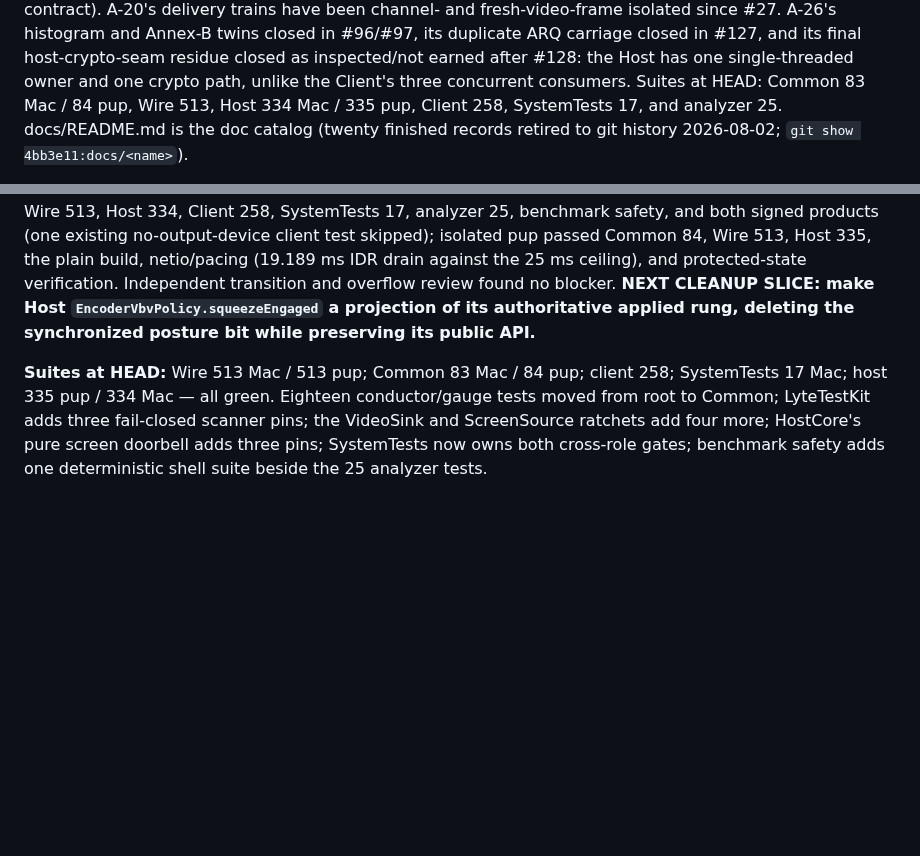
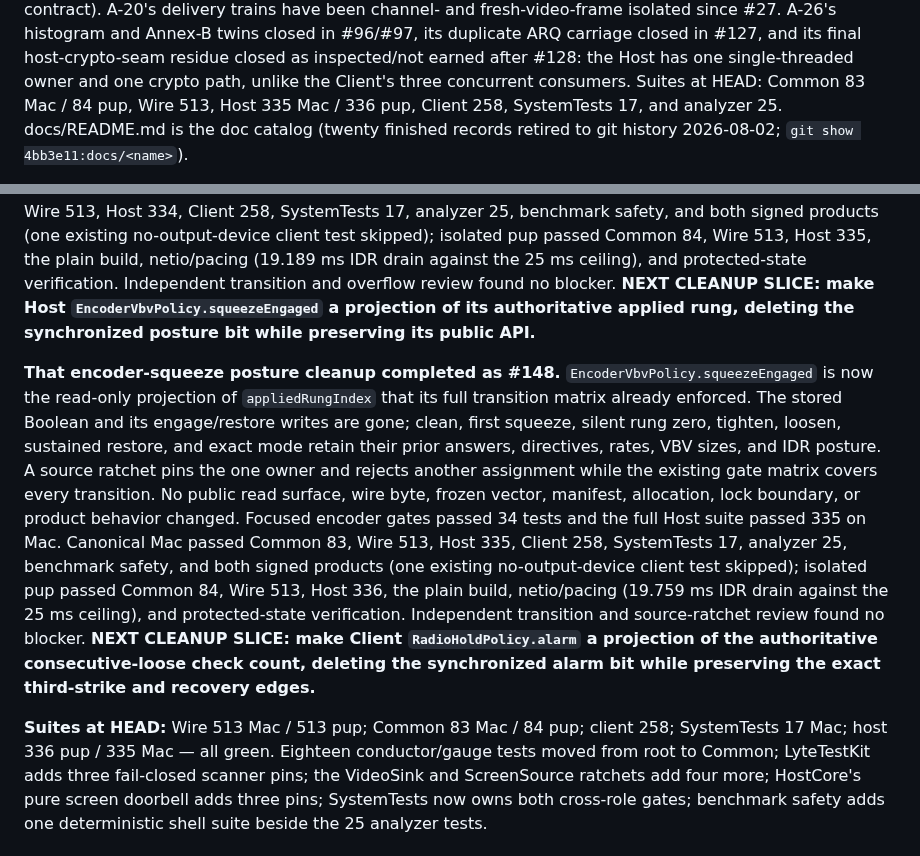
Before and after one commit to shreeve/lyte, a Markdown page: HANDOFF.md, 2 parts joined by grey strips. Rendered like a GitHub page; blank space fills up the shorter version.

Commit message:
Ledger: the squeeze has one owner — #148 closes the encoder posture shadow
Record the exact Mac and pup gates for the applied-rung projection, advance the suite totals, and name the client radio alarm as the next smallest parallel truth.

```diff
--- a/HANDOFF.md
+++ b/HANDOFF.md
@@ -48,7 +48,7 @@ closed in #96/#97, its duplicate ARQ carriage closed in #127, and its final
 host-crypto-seam residue closed as inspected/not earned after #128: the Host
 has one single-threaded owner and one crypto path, unlike the Client's three
 concurrent consumers. Suites at HEAD: Common 83 Mac / 84 pup, Wire 513,
-Host 334 Mac / 335 pup, Client 258,
+Host 335 Mac / 336 pup, Client 258,
 SystemTests 17, and analyzer 25. docs/README.md is the doc catalog (twenty
 finished records retired to git history 2026-08-02;
 `git show 4bb3e11:docs/<name>`).
@@ -1056,8 +1056,28 @@ and overflow review found no blocker. **NEXT CLEANUP SLICE: make Host
 `EncoderVbvPolicy.squeezeEngaged` a projection of its authoritative applied
 rung, deleting the synchronized posture bit while preserving its public API.**
 
+**That encoder-squeeze posture cleanup completed as #148.**
+`EncoderVbvPolicy.squeezeEngaged` is now the read-only projection of
+`appliedRungIndex` that its full transition matrix already enforced. The
+stored Boolean and its engage/restore writes are gone; clean, first squeeze,
+silent rung zero, tighten, loosen, sustained restore, and exact mode retain
+their prior answers, directives, rates, VBV sizes, and IDR posture. A source
+ratchet pins the one owner and rejects another assignment while the existing
+gate matrix covers every transition. No public read surface, wire byte, frozen
+vector, manifest, allocation, lock boundary, or product behavior changed.
+Focused encoder gates passed 34 tests and the full Host suite passed 335 on
+Mac. Canonical Mac passed Common 83, Wire 513, Host 335, Client 258,
+SystemTests 17, analyzer 25, benchmark safety, and both signed products (one
+existing no-output-device client test skipped); isolated pup passed Common 84,
+Wire 513, Host 336, the plain build, netio/pacing (19.759 ms IDR drain against
+the 25 ms ceiling), and protected-state verification. Independent transition
+and source-ratchet review found no blocker. **NEXT CLEANUP SLICE: make Client
+`RadioHoldPolicy.alarm` a projection of the authoritative consecutive-loose
+check count, deleting the synchronized alarm bit while preserving the exact
+third-strike and recovery edges.**
+
 **Suites at HEAD:** Wire 513 Mac / 513 pup; Common 83 Mac / 84 pup;
-client 258; SystemTests 17 Mac; host 335 pup / 334 Mac — all green. Eighteen conductor/gauge
+client 258; SystemTests 17 Mac; host 336 pup / 335 Mac — all green. Eighteen conductor/gauge
 tests moved from root to Common; LyteTestKit adds three fail-closed scanner
 pins; the VideoSink and ScreenSource ratchets add four more; HostCore's pure
 screen doorbell adds three pins; SystemTests now owns both cross-role gates;
```
